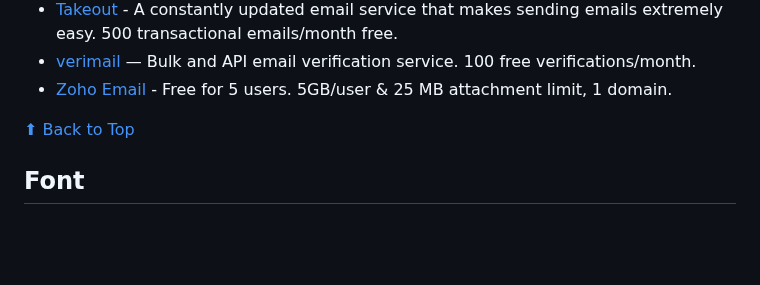
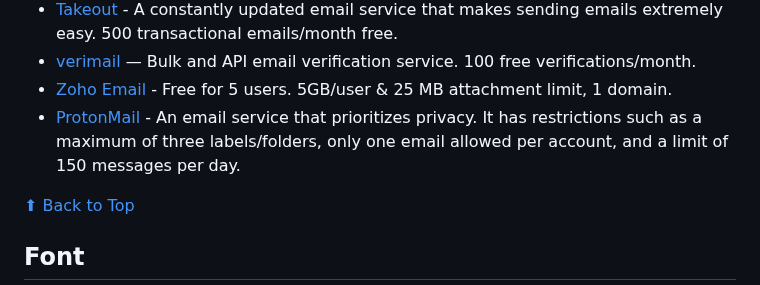
Before and after one commit to wdhdev/free-for-life, a Markdown page: README.md, the part around the change. Drawn GitHub-style; blank space fills up the shorter version.

Commit message:
feat: add protonmail

```diff
--- a/README.md
+++ b/README.md
@@ -238,6 +238,7 @@ A massive list including a huge amount of products and services that are complet
   - [Takeout](https://takeout.bysourfruit.com) - A constantly updated email service that makes sending emails extremely easy. 500 transactional emails/month free.
   - [verimail](https://verimail.io) — Bulk and API email verification service. 100 free verifications/month.
   - [Zoho Email](https://www.zoho.com/mail) - Free for 5 users. 5GB/user & 25 MB attachment limit, 1 domain.
+  - [ProtonMail](https://proton.me/mail) - An email service that prioritizes privacy. It has restrictions such as a maximum of three labels/folders, only one email allowed per account, and a limit of 150 messages per day.
 
 [⬆ Back to Top](#table-of-contents)
 
```
